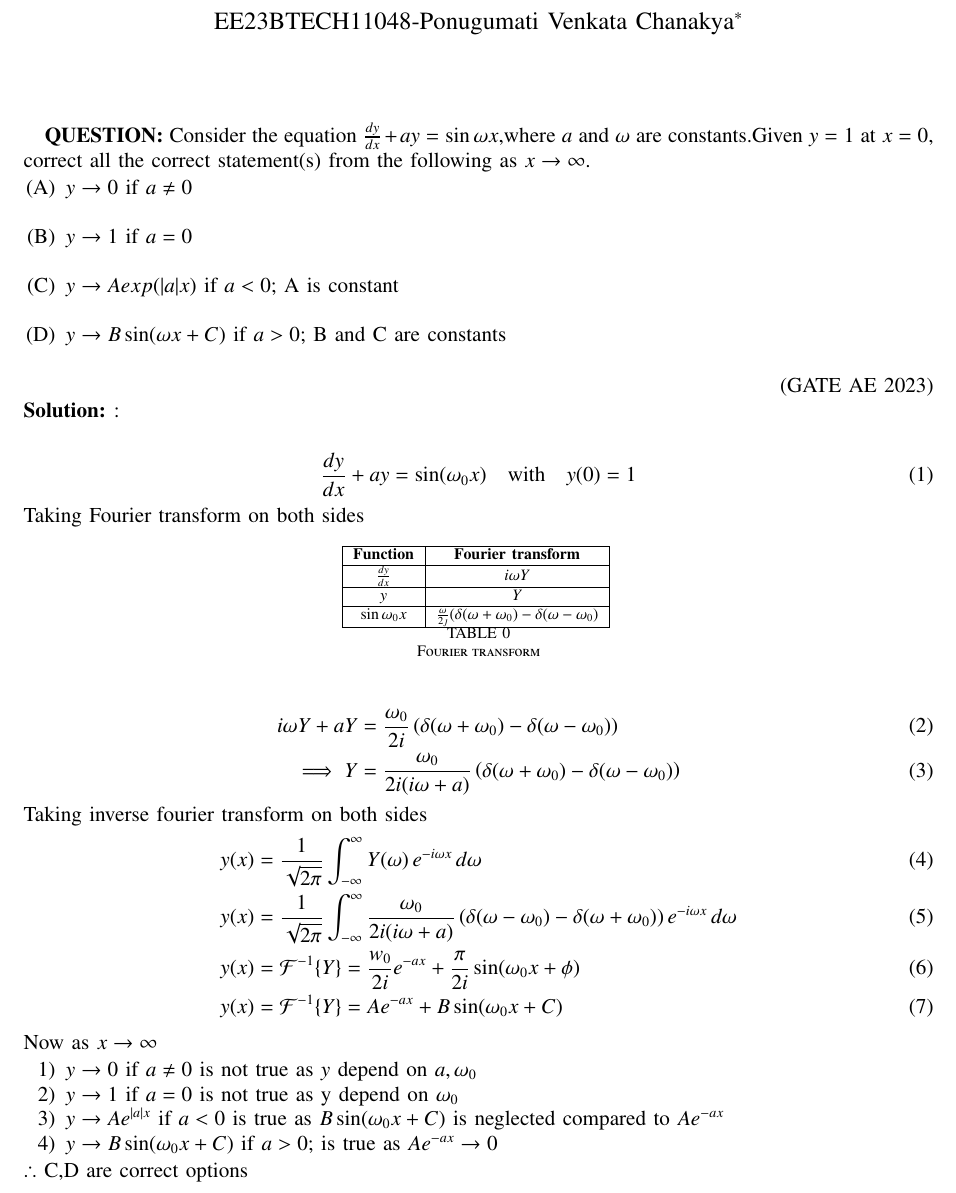
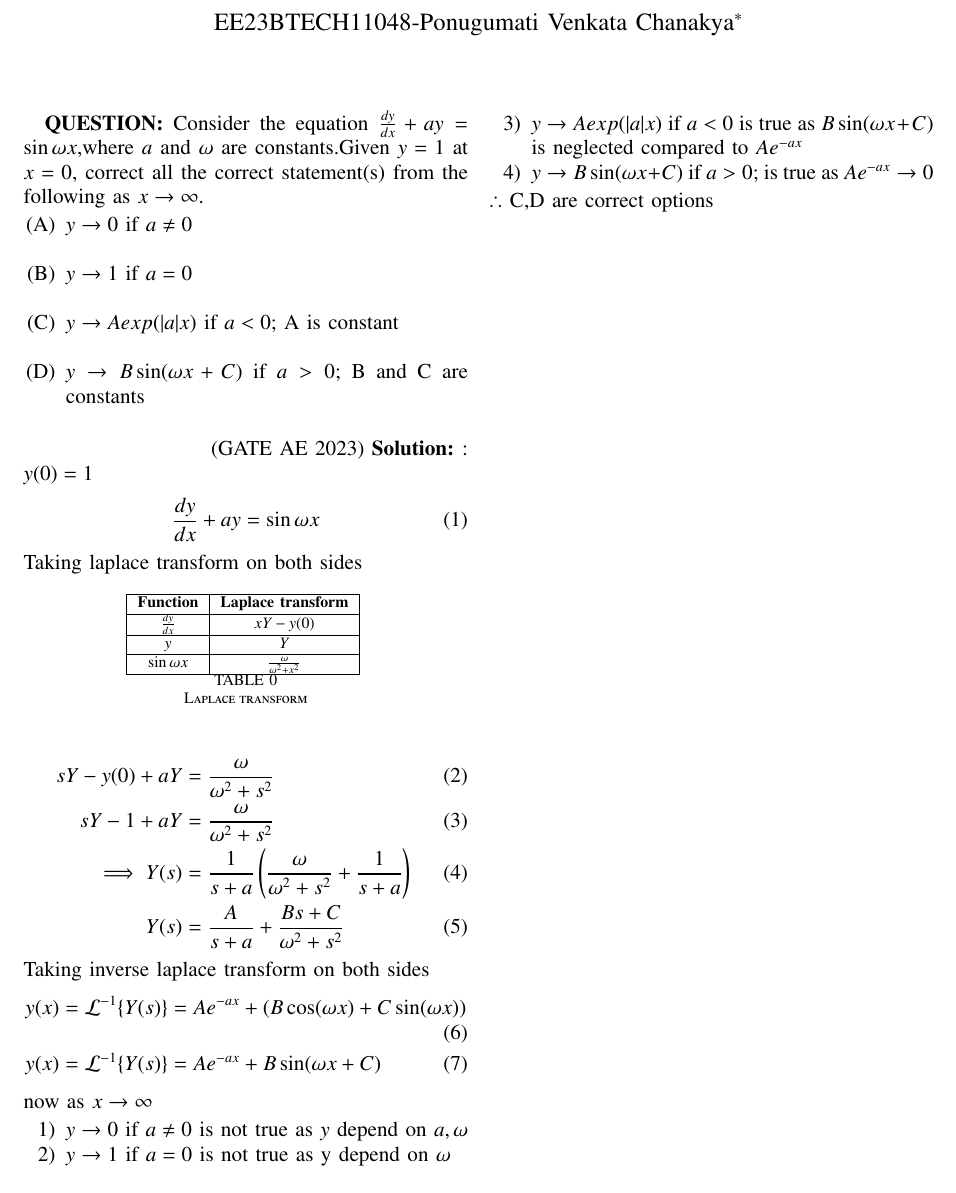
Before and after one commit to Dhyana2904/EE1205, a LaTeX problem sheet (assignment_3/assignment3.tex, which reads assignment_3/Table/table.tex): part of the page, cut so that both start at the same text. Compiled offline with pdfLaTeX.

Commit message:
Add files via upload

```diff
--- a/assignment_3/Table/table.tex
+++ b/assignment_3/Table/table.tex
@@ -1,7 +1,7 @@
-    \begin{tabular}{|c|c|}
+\begin{tabular}{|c|c|}
       \hline
-\textbf{Function} & \textbf{Fourier transform}\\\hline
-         $\frac{dy}{dx}$& $i \omega Y$ \\\hline
+\textbf{Function} & \textbf{Laplace transform}\\\hline
+         $\frac{dy}{dx}$& $xY-y(0)$ \\\hline
           $y$&$Y$\\\hline
-          $\sin{\omega_0 x}$& $\frac{\omega}{2\jmath}(\delta(\omega+\omega_0)-\delta(\omega-\omega_0)$  \\ \hline
+          $\sin{\omega x}$& $\frac{\omega}{\omega^2+x^2}$  \\ \hline
     \end{tabular}
--- a/assignment_3/assignment3.tex
+++ b/assignment_3/assignment3.tex
@@ -1,7 +1,7 @@
 %\iffalse
 \let\negmedspace\undefined
 \let\negthickspace\undefined
-\documentclass[journal,12pt,onecolumn]{IEEEtran}
+\documentclass[journal,12pt,twocolumn]{IEEEtran}
 \usepackage{cite}
 \usepackage{amsmath,amssymb,amsfonts,amsthm}
 \usepackage{algorithmic}
@@ -48,49 +47,50 @@
  \author{EE23BTECH11048-Ponugumati Venkata Chanakya$^{*}$% <-this % stops a space
  }
  \maketitle
+ \newpage
  \bigskip
  \renewcommand{\thefigure}{\theenumi}
  \renewcommand{\thetable}{\theenumi}
  \textbf{QUESTION:}
 Consider the equation $\frac{dy}{dx}+ay=\sin{\omega x}$,where $a$ and $\omega$ are constants.Given $y=1$ at $x=0$, correct all the correct statement(s) from the following as $x\to \infty$.
 \begin{enumerate}
-
   \item[(A)]  $y \to 0$ if $a \neq 0$ \\
   \item[(B)]  $y \to 1$ if $a = 0$\\
   \item[(C)]  $y \to Aexp(|a|x)$ if $a < 0$; A is constant\\
   \item[(D)]  $y \to B \sin(\omega x+C)$ if $a>0$; B and C are constants\\
 \end{enumerate}
-\hfill(GATE AE 2023)\\
+ \hfill(GATE AE 2023)
 \solution: \\
+  $y(0)=1$
 \begin{align}
-\frac{dy}{dx} + ay = \sin(\omega_0 x) \quad \text{with} \quad y(0) = 1
+ \frac{dy}{dx}+ay &= \sin{\omega x}
 \end{align}
- Taking Fourier transform on both sides
+ Taking laplace transform on both sides
   \begin{table}[!ht]
     \centering
         \input{Table/table.tex}
-    \caption{Fourier transform}
+    \caption{Laplace transform}
     \label{tab:Gate AE 42 }
 \end{table}
 \begin{align}
- i\omega Y + aY &= \frac{\omega_0}{2i} \left( \delta(\omega + \omega_0) - \delta(\omega - \omega_0) \right)\\
-    \implies Y &= \frac{\omega_0}{2i(i\omega + a)} \left( \delta(\omega + \omega_0) - \delta(\omega - \omega_0) \right)
+    sY-y(0)+aY &= \frac{\omega}{\omega^2+s^2}\\
+    sY-1+aY &= \frac{\omega}{\omega^2+s^2}\\
+    \implies Y(s)&=\frac{1}{s+a} \brak{\frac{\omega}{\omega^2+s^2}+\frac{1}{s+a}}\\
+     Y(s)&=\frac{A}{s+a} +\frac{Bs+C}{\omega^2+s^2}
  \end{align}
- Taking inverse fourier transform on both sides
+ Taking inverse laplace transform on both sides
  \begin{align}
- y(x) &= \frac{1}{\sqrt{2\pi}} \int_{-\infty}^{\infty} Y(\omega) \, e^{-i\omega x} \, d\omega\\
-   y(x) &= \frac{1}{\sqrt{2\pi}} \int_{-\infty}^{\infty} \frac{\omega_0}{2i(i\omega + a)} \left( \delta(\omega - \omega_0) - \delta(\omega + \omega_0) \right) e^{-i\omega x} \, d\omega\\
-   y(x) &= \mathcal{F}^{-1}\{Y\} = \frac{w_0}{2i} e^{-ax} + \frac{\pi}{2i}\sin(\omega_0 x+\phi)\\
-y(x) &= \mathcal{F}^{-1}\{Y\} = A e^{-ax} + B\sin(\omega_0 x+C)
+      y(x) = \mathcal{L}^{-1}\{Y(s)\} &= A e^{-ax} + (B\cos(\omega x) + C\sin(\omega x))\\
+       y(x) = \mathcal{L}^{-1}\{Y(s)\} &= A e^{-ax} + B\sin(\omega x+C)
  \end{align}
- Now as $x\to \infty$
+ now as $x\to \infty$
  \begin{enumerate}
-     \item $y \to 0$ if $a \neq 0$ is not true as $y$ depend on $a,\omega_0$
-     \item $y \to 1 $ if $ a=0$ is not true as y depend on $\omega_0$
-     \item $y \to Ae^{|a|x}$ if $a < 0$ is true as $ B\sin(\omega_0 x+C)$ is neglected compared to $A e^{-ax}$
-     \item $y \to B \sin(\omega_0 x+C)$ if $a>0$; is true as $A e^{-ax} \to 0$
+     \item $y \to 0$ if $a \neq 0$ is not true as $y$ depend on $a,\omega$
+     \item $y \to 1 $ if $ a=0$ is not true as y depend on $\omega$
+     \item $y \to Aexp(|a|x)$ if $a < 0$ is true as $ B\sin(\omega x+C)$ is neglected compared to $A e^{-ax}$
+     \item $y \to B \sin(\omega x+C)$ if $a>0$; is true as $A e^{-ax} \to 0$
 
  \end{enumerate}
   $\therefore$ C,D are correct options
 
- \end{document}
+\end{document}
```
Also changed, not shown: assignment_3/assignment3.pdf, assignment_3/assignment3.tex (1 more changed lines), 2 other files.
